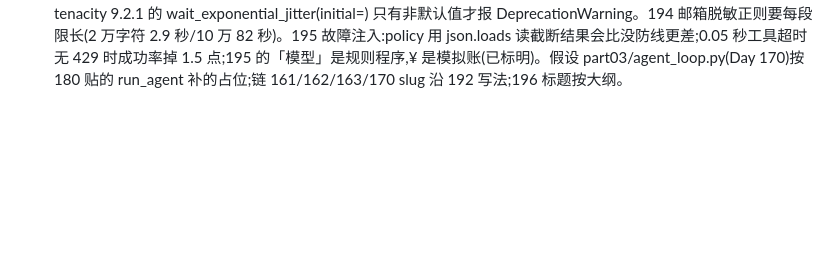
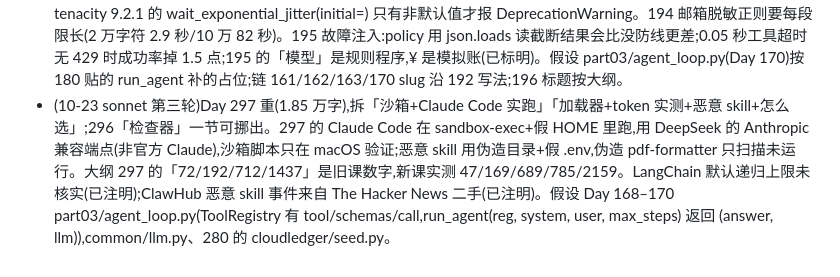
Before and after one commit to lm742611149/aiinfra.blog, a Markdown page: docs/agent-zero-split-notes.md, the part around the change. Drawn GitHub-style; blank space fills up the shorter version.

Commit message:
agent-zero: 草稿备份(296–298)

```diff
--- a/docs/agent-zero-split-notes.md
+++ b/docs/agent-zero-split-notes.md
@@ -108,3 +108,4 @@
 - (10-23 sonnet 第三轮)Day 126 偏满,拆「真实错误+异常类树」「假服务器+classify+测试」;127「抖动模拟+叠加陷阱」可拆半天。新文件:part02/classify.py、fake_llm.py(126 建,127 改 v2)、retry.py(127);128 并发实验可复用。.env.sf LLM_PRICE 写 0.3,3,9(与 148 待统一)。125 用 119 的 part02/fit_check.py。实测:DeepSeek temperature=5 回 400,只有 max_tokens=-5 类型错才 422(旧课写 422 不准);硅基放行 temperature=5/max_tokens=0;HTTP 200+HTML 时 SDK 不报错直接返回 str;SDK 默认重试 2 次与自写 3 次叠加→一次失败发 9 个请求。未验:OpenAI 官方 insufficient_quota 429、模型名错 404;百炼没碰;402/429/5xx 用假服务器。链了 Day 98/99 slug(未写)。
 - (10-23 sonnet 第三轮)Day 231 偏满,拆「指纹+对账」「upsert+事务」「sync_chunks+借用向量」;233 拆「分层图+玩具模拟」「建索引+召回实验」。接口:sync_chunks 返回 total/written/embedded/deleted;search 返回 list[(Chunk, float)];231 练习 3 后 pg_store.py 的 sha() 把模型名算进指纹。假设 kb_chunks 在 230 末清空、.env PG_DSN 写 agentzero、227 的六句 SYSTEM 和 refusal_test.py 存在;链 Day 91 事务、234 的 slug 按大纲。233 召回率用合成数据(42 个真实向量加噪声造 2 万行,已标明)。embedding 用 bge-m3 免费。
 - (10-23 sonnet 第三轮)Day 193 拆「FakeClient+两个漏洞」「RobustAgent+离线测试」;194 拆「LoggedAgent」「脱敏+读日志」;195 不拆。**193 改了 Day 192 代码**(文中已写):wrap_up 多收 usage 参数、AgentResult 加 error 字段(llm_error 状态 193 才真正返回)、budget_agent.py 两处调用补传 usage;usage 与 LLMClient.ledger 一分不差。tenacity 9.2.1 的 wait_exponential_jitter(initial=) 只有非默认值才报 DeprecationWarning。194 邮箱脱敏正则要每段限长(2 万字符 2.9 秒/10 万 82 秒)。195 故障注入:policy 用 json.loads 读截断结果会比没防线更差;0.05 秒工具超时无 429 时成功率掉 1.5 点;195 的「模型」是规则程序,¥ 是模拟账(已标明)。假设 part03/agent_loop.py(Day 170)按 180 贴的 run_agent 补的占位;链 161/162/163/170 slug 沿 192 写法;196 标题按大纲。
+- (10-23 sonnet 第三轮)Day 297 重(1.85 万字),拆「沙箱+Claude Code 实跑」「加载器+token 实测+恶意 skill+怎么选」;296「检查器」一节可挪出。297 的 Claude Code 在 sandbox-exec+假 HOME 里跑,用 DeepSeek 的 Anthropic 兼容端点(非官方 Claude),沙箱脚本只在 macOS 验证;恶意 skill 用伪造目录+假 .env,伪造 pdf-formatter 只扫描未运行。大纲 297 的「72/192/712/1437」是旧课数字,新课实测 47/169/689/785/2159。LangChain 默认递归上限未核实(已注明);ClawHub 恶意 skill 事件来自 The Hacker News 二手(已注明)。假设 Day 168–170 part03/agent_loop.py(ToolRegistry 有 tool/schemas/call,run_agent(reg, system, user, max_steps) 返回 (answer, llm)),common/llm.py、280 的 cloudledger/seed.py。
```
Also changed, not shown: 1 other file.
